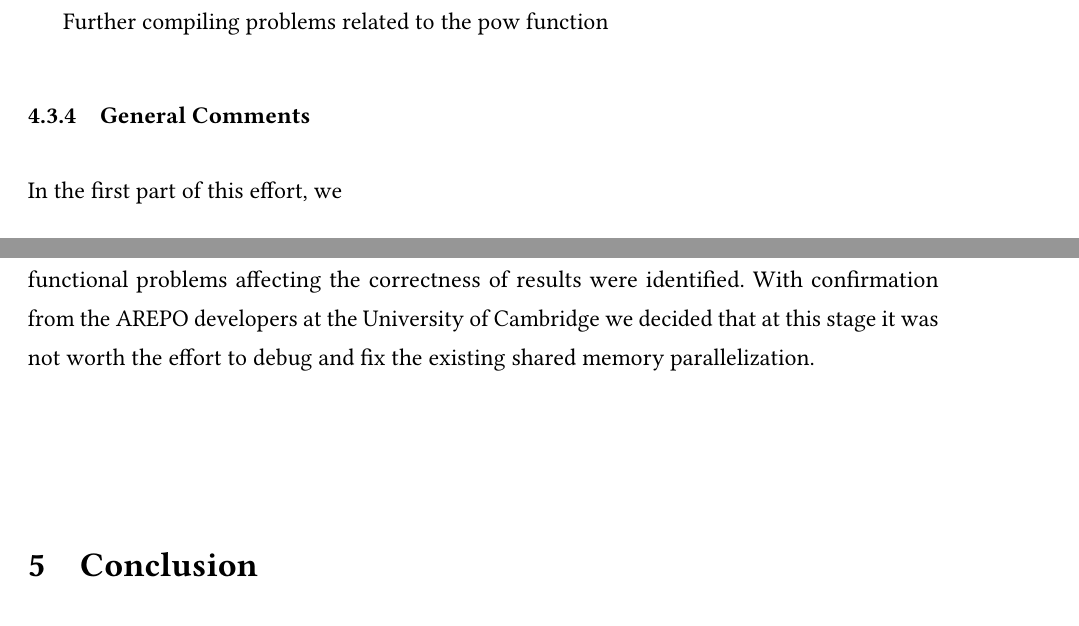
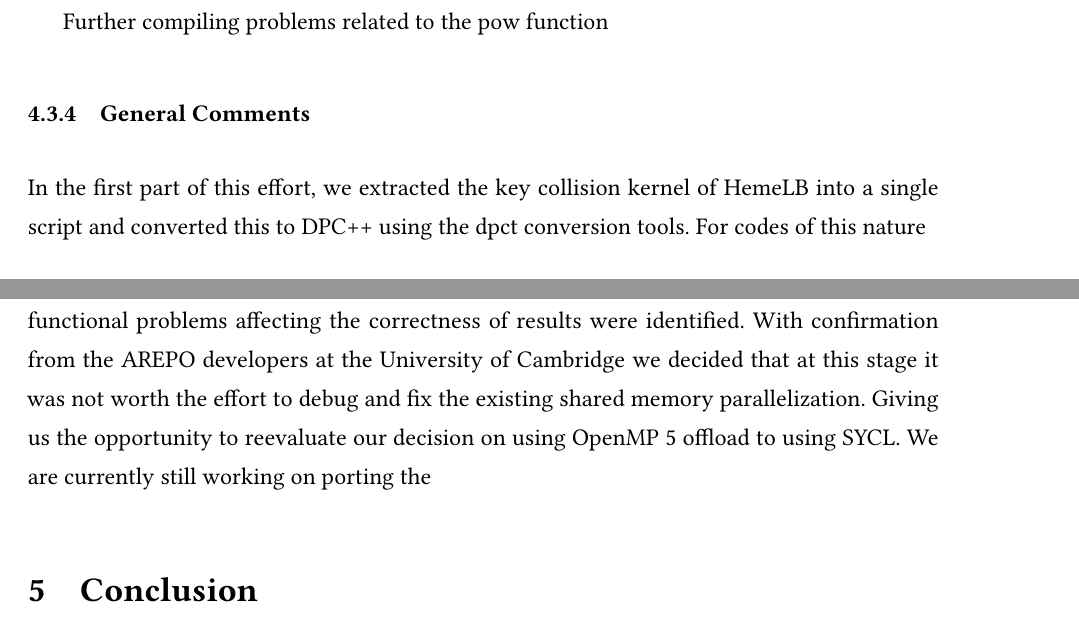
Before and after one commit to krishnakumarg1984/diracfed_oneapi_final_report, a LaTeX document (main.tex, which reads results/arepo_main.tex, results/hemelb_main.tex): two parts of pages 24 and 33 of 35, joined at a grey line, cut so that both start at the same text. Compiled offline with pdfLaTeX.

Commit message:
Updates from Overleaf

```diff
--- a/results/arepo_main.tex
+++ b/results/arepo_main.tex
@@ -65,9 +65,7 @@ For that, we are in active discussions with the developers at the University of
 As already mentioned Arepo depends on several third party libraries that currently, to our knowledge, don't support the use of accelerators. Intel oneAPI Math Kernel Library offers FFTW3 (and FFTW2) interfaces to the Fast Fourier Transform functionality. Therefore allowing oneMKL to be used as a drop in replacement for FFTW. On CPU we don't see much performance changes between oneMKL and FFTW3 but hope to test this further on Intel's GPUs.
 
 \subsubseciton{Programming Model}
-AREPO is written in C, parallelized with MPI and OpenMP. We intended to follow Intel’s recommendation to use OpenMP 5 offloading to target GPUs. While investigating the performance of the OpenMP shared memory parallelization of AREPO, functional problems affecting the correctness of results were identified. With confirmation from the AREPO developers at the University of Cambridge we decided that at this stage it was not worth the effort to debug and fix the existing shared memory parallelization.
-\paragraph{Porting}
-
+AREPO is written in C, parallelized with MPI and OpenMP. We intended to follow Intel’s recommendation to use OpenMP 5 offloading to target GPUs. While investigating the performance of the OpenMP shared memory parallelization of AREPO, functional problems affecting the correctness of results were identified. With confirmation from the AREPO developers at the University of Cambridge we decided that at this stage it was not worth the effort to debug and fix the existing shared memory parallelization. Giving us the opportunity to reevaluate our decision on using OpenMP 5 offload to using SYCL. We are currently still working on porting the
 %As a C application that includes already OpenMP parallelization, we intend to follow Intel's recommendation to use OpenMP 5 offloading to target GPUs.
 
 
--- a/results/hemelb_main.tex
+++ b/results/hemelb_main.tex
@@ -235,7 +235,7 @@ Further compiling problems related to the pow function
 
 
 \subsubsection{General Comments}
-In the first part of this effort, we
+In the first part of this effort, we extracted the key collision kernel of HemeLB into a single script and converted this to DPC++ using the dpct conversion tools. For codes of this nature
 
 Generally, we must note that the warnings are clear and running the dpct compatibility tool for porting the full CUDA HemeLB\_GPU code is straightforward. This makes the porting process a task that even a developer with little to no experience in SYCL can still carry out.
 
```
